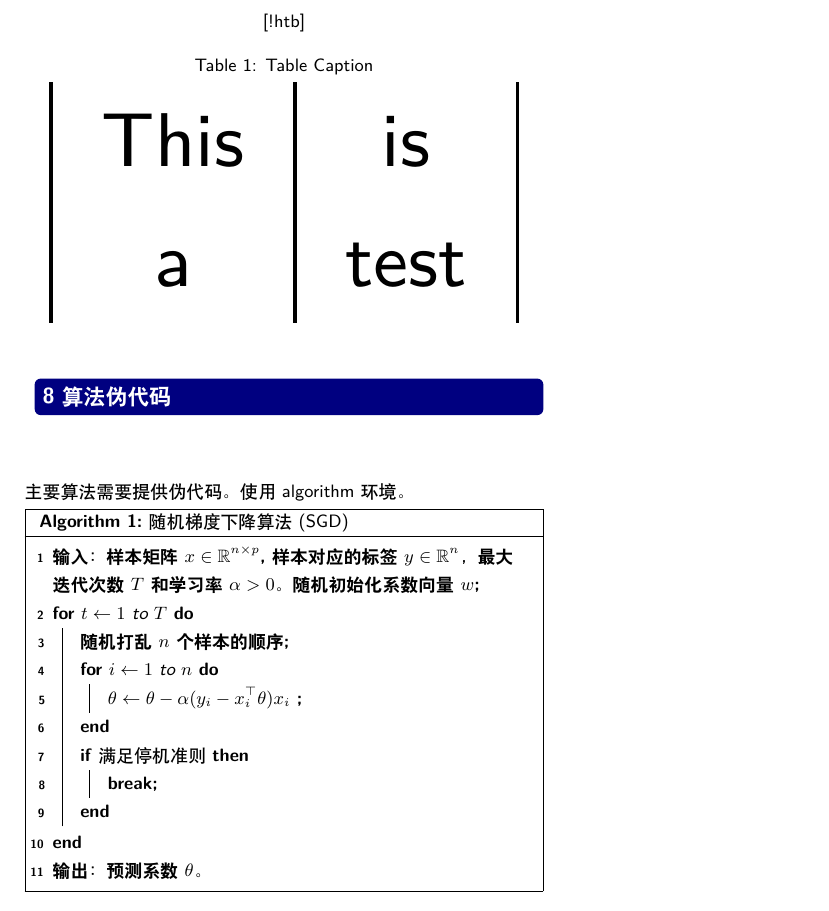
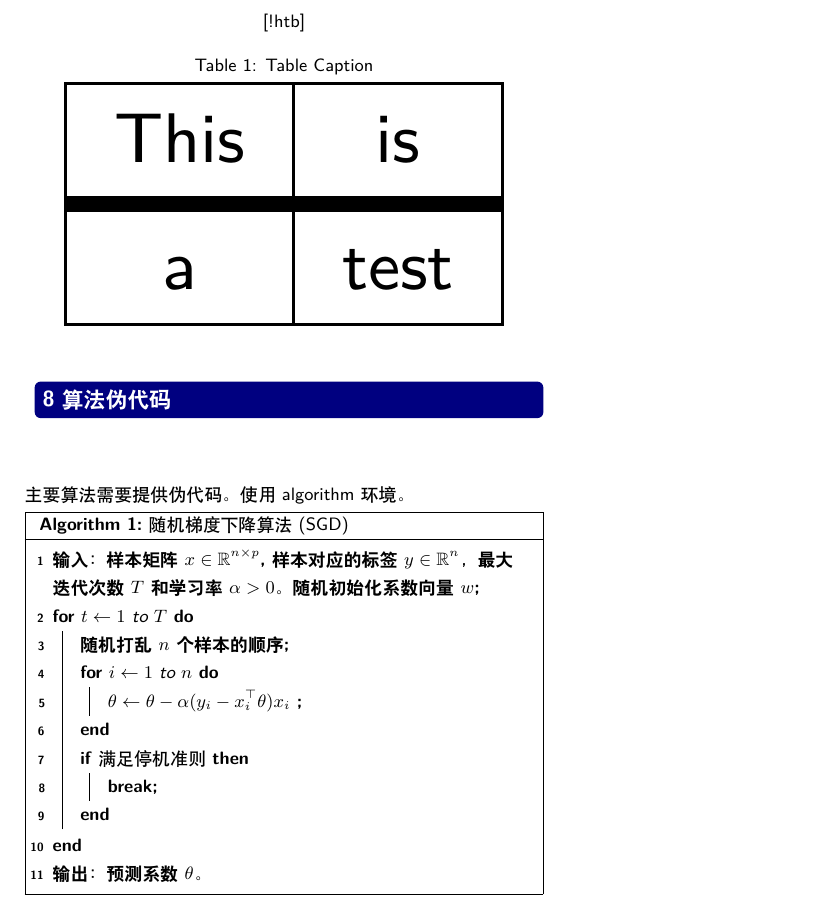
Before and after one commit to ZJQxxn/ML-Handout-Template, a LaTeX document (handout.tex, which reads pre.tex): part of page 2 of 2, cut so that both start at the same text. Compiled offline with XeLaTeX.

Commit message:
Enable ``makecell''.

```diff
--- a/handout.tex
+++ b/handout.tex
@@ -114,8 +114,9 @@
   \captionof{table}{Table Caption}
   \resizebox{!}{70pt}{
   \begin{tabular}{|c|c|}
-    This & is \\
-    a & test
+    \hline
+    This & is \\ \Xhline{2pt}
+    a & test \\ \hline
   \end{tabular}
   }
 \end{mytab}
--- a/pre.tex
+++ b/pre.tex
@@ -127,6 +127,7 @@
   {\endminipage\par\medskip}
 
 % for tables
+\usepackage{makecell}
 \usepackage{multirow}
 \usepackage{multicol}
 \usepackage{wrapfig}
```
Also changed, not shown: handout.pdf.
